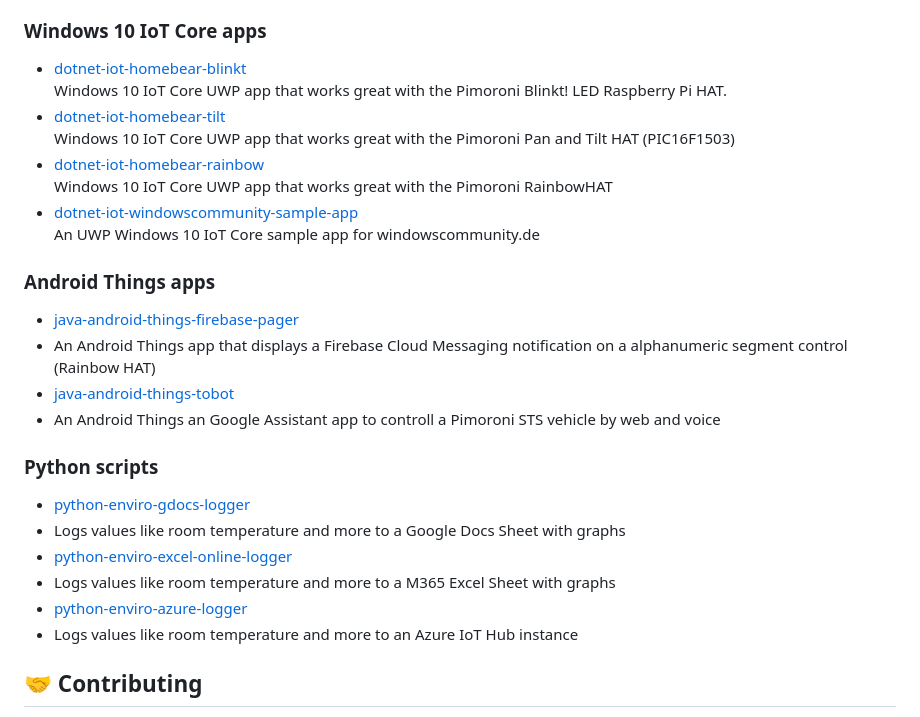
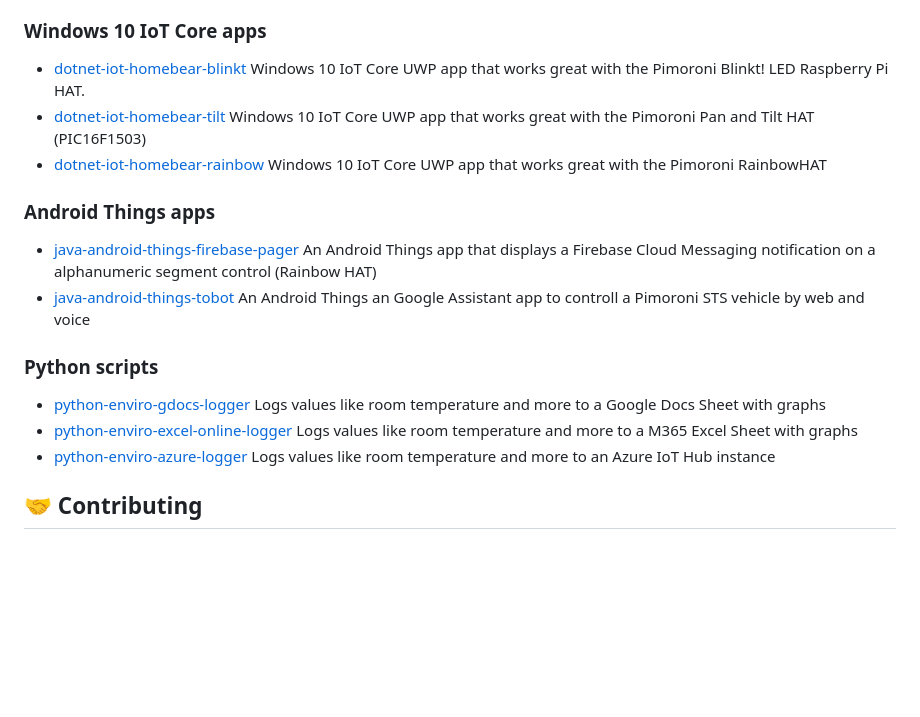
Before and after one commit to tscholze/dotnet-iot-raspberrypi-blinkt, a Markdown page: README.md, the part around the change. Drawn GitHub-style; blank space fills up the shorter version.

```diff
--- a/README.md
+++ b/README.md
@@ -46,28 +46,18 @@ I like to tinker around with Raspberry Pis, I created a couple of educational ap
 - [dotnet-iot-raspberrypi-enviro](https://github.com/tscholze/dotnet-iot-raspberrypi-enviro) A C# controller for the Pimoroini Enviro HAT with BMP, TCS and more sensors
 
 ### Windows 10 IoT Core apps
-- [dotnet-iot-homebear-blinkt](https://github.com/tscholze/dotnet-iot-homebear-blinkt)
-  Windows 10 IoT Core UWP app that works great with the Pimoroni Blinkt! LED Raspberry Pi HAT.
-- [dotnet-iot-homebear-tilt](https://github.com/tscholze/dotnet-iot-homebear-tilt)
-  Windows 10 IoT Core UWP app that works great with the Pimoroni Pan and Tilt HAT (PIC16F1503)
-- [dotnet-iot-homebear-rainbow](https://github.com/tscholze/dotnet-iot-homebear-rainbow)
-  Windows 10 IoT Core UWP app that works great with the Pimoroni RainbowHAT
-- [dotnet-iot-windowscommunity-sample-app](https://github.com/tscholze/dotnet-iot-windowscommunity-sample-app)
-  An UWP Windows 10 IoT Core sample app for windowscommunity.de
+- [dotnet-iot-homebear-blinkt](https://github.com/tscholze/dotnet-iot-homebear-blinkt) Windows 10 IoT Core UWP app that works great with the Pimoroni Blinkt! LED Raspberry Pi HAT.
+- [dotnet-iot-homebear-tilt](https://github.com/tscholze/dotnet-iot-homebear-tilt) Windows 10 IoT Core UWP app that works great with the Pimoroni Pan and Tilt HAT (PIC16F1503)
+- [dotnet-iot-homebear-rainbow](https://github.com/tscholze/dotnet-iot-homebear-rainbow) Windows 10 IoT Core UWP app that works great with the Pimoroni RainbowHAT
 
 ### Android Things apps
-- [java-android-things-firebase-pager](https://github.com/tscholze/java-android-things-firebase-pager)
-- An Android Things app that displays a Firebase Cloud Messaging notification on a alphanumeric segment control (Rainbow HAT)
-- [java-android-things-tobot](https://github.com/tscholze/java-android-things-tobot)
-- An Android Things an Google Assistant app to controll a Pimoroni STS vehicle by web and voice
+- [java-android-things-firebase-pager](https://github.com/tscholze/java-android-things-firebase-pager) An Android Things app that displays a Firebase Cloud Messaging notification on a alphanumeric segment control (Rainbow HAT)
+- [java-android-things-tobot](https://github.com/tscholze/java-android-things-tobot) An Android Things an Google Assistant app to controll a Pimoroni STS vehicle by web and voice
 
 ### Python scripts
-- [python-enviro-gdocs-logger](https://github.com/tscholze/python-enviro-gdocs-logger)
-- Logs values like room temperature and more to a Google Docs Sheet with graphs
-- [python-enviro-excel-online-logger](https://github.com/tscholze/python-enviro-excel-online-logger)
-- Logs values like room temperature and more to a M365 Excel Sheet with graphs
-- [python-enviro-azure-logger](https://github.com/tscholze/python-enviro-azure-logger)
-- Logs values like room temperature and more to an Azure IoT Hub instance
+- [python-enviro-gdocs-logger](https://github.com/tscholze/python-enviro-gdocs-logger) Logs values like room temperature and more to a Google Docs Sheet with graphs
+- [python-enviro-excel-online-logger](https://github.com/tscholze/python-enviro-excel-online-logger) Logs values like room temperature and more to a M365 Excel Sheet with graphs
+- [python-enviro-azure-logger](https://github.com/tscholze/python-enviro-azure-logger) Logs values like room temperature and more to an Azure IoT Hub instance
 
 ## 🤝 Contributing
 
```
